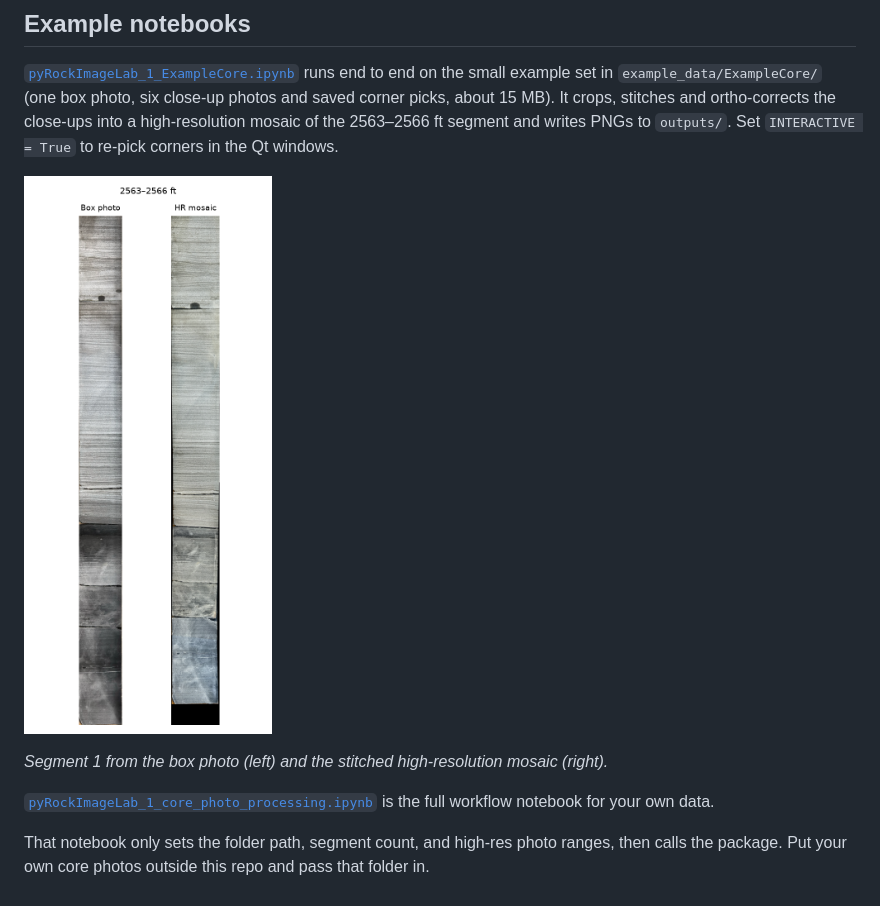
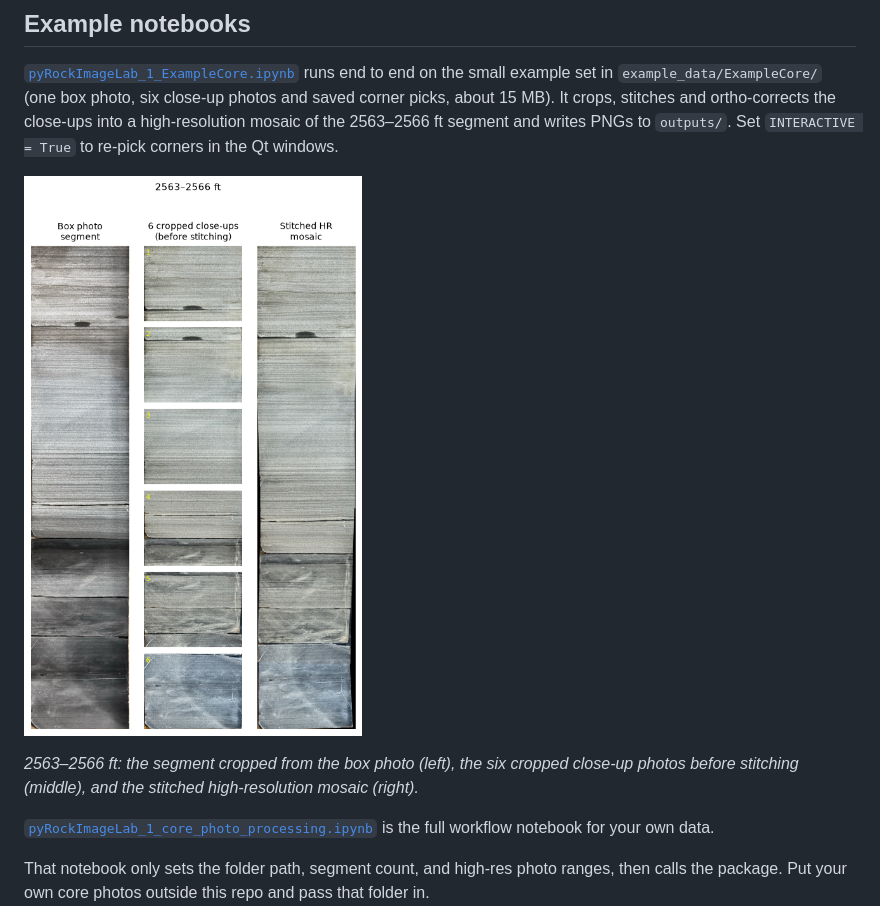
Before and after one commit to GeoLarryLai/pyRockImageLab, a Markdown page: README-pypi.md, the part around the change. GitHub-like rendering; pictures changed too: figures/ExampleCore_2563-2566_hr.png.

Commit message:
HR mosaic: clip saved mosaic quad to stitched mosaic and trim empty rows (no black band); include seg1 manual picks; figure shows pre-stitch crops

```diff
--- a/README-pypi.md
+++ b/README-pypi.md
@@ -53,7 +53,7 @@ Lai, L.S.-H. (2026) pyRockImageLab. *Zenodo*, https://doi.org/10.5281/zenodo.236
 
 ![Box-photo segment and high-resolution mosaic for 2563–2566 ft](https://raw.githubusercontent.com/GeoLarryLai/pyRockImageLab/main/figures/ExampleCore_2563-2566_hr.png)
 
-*Segment 1 from the box photo (left) and the stitched high-resolution mosaic (right).*
+*2563–2566 ft: the segment cropped from the box photo (left), the six cropped close-up photos before stitching (middle), and the stitched high-resolution mosaic (right).*
 
 [`pyRockImageLab_1_core_photo_processing.ipynb`](https://github.com/GeoLarryLai/pyRockImageLab/blob/main/pyRockImageLab_1_core_photo_processing.ipynb) is the full workflow notebook for your own data.
 
```
Also changed, not shown: README.md (+1 -1 lines), 5 other files.
